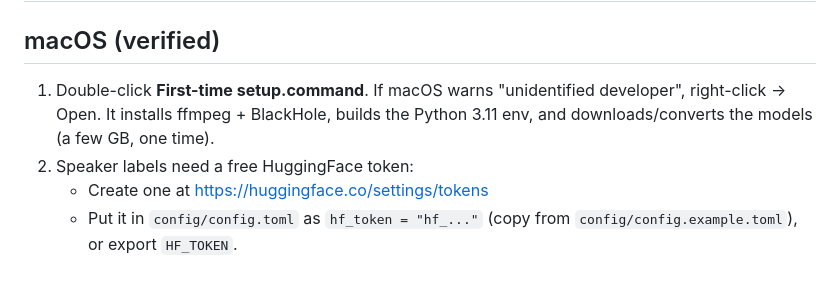
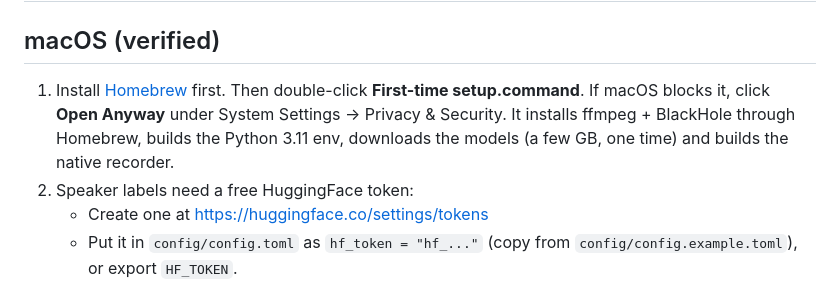
Before and after one commit to mindclimate/transcrb, a Markdown page: docs/SETUP.md, the part around the change. Rendered like a GitHub page.

```diff
--- a/docs/SETUP.md
+++ b/docs/SETUP.md
@@ -1,9 +1,11 @@
 # Setup
 
 ## macOS (verified)
-1. Double-click **First-time setup.command**. If macOS warns "unidentified developer",
-   right-click → Open. It installs ffmpeg + BlackHole, builds the Python 3.11 env,
-   and downloads/converts the models (a few GB, one time).
+1. Install [Homebrew](https://brew.sh) first. Then double-click
+   **First-time setup.command**. If macOS blocks it, click **Open Anyway** under
+   System Settings → Privacy & Security. It installs ffmpeg + BlackHole through
+   Homebrew, builds the Python 3.11 env, downloads the models (a few GB, one
+   time) and builds the native recorder.
 2. Speaker labels need a free HuggingFace token:
    - Create one at https://huggingface.co/settings/tokens
    - Put it in `config/config.toml` as `hf_token = "hf_..."` (copy from `config/config.example.toml`),
```
Also changed, not shown: README.md (+46 -19 lines).
